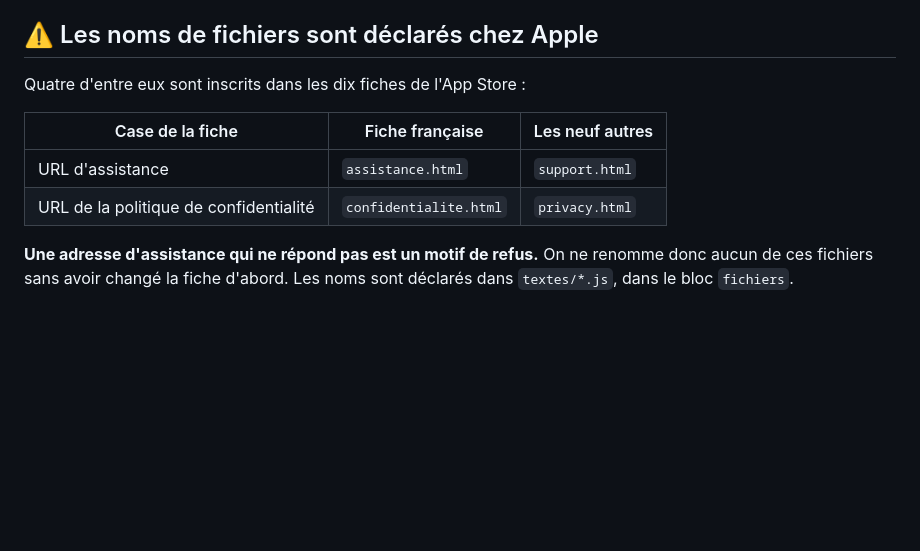
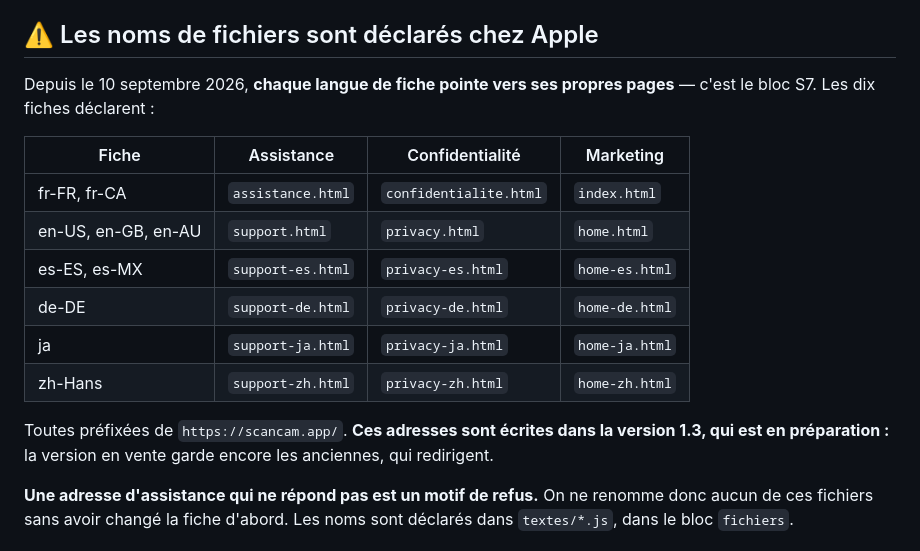
Before and after one commit to Pierre-TROCHET/scan-cam-site, a Markdown page: README.md, the part around the change. GitHub-like rendering; blank space fills up the shorter version.

Commit message:
Le tableau des adresses declarees, a jour des six langues.
Co-Authored-By: Claude Opus 5 <noreply@anthropic.com>

```diff
--- a/README.md
+++ b/README.md
@@ -44,12 +44,20 @@ dans les six langues, puis on relance `node build.js` ici. Jamais l'inverse.
 
 ## ⚠️ Les noms de fichiers sont déclarés chez Apple
 
-Quatre d'entre eux sont inscrits dans les dix fiches de l'App Store :
+Depuis le 10 septembre 2026, **chaque langue de fiche pointe vers ses propres pages** — c'est le
+bloc S7. Les dix fiches déclarent :
 
-| Case de la fiche | Fiche française | Les neuf autres |
-|---|---|---|
-| URL d'assistance | `assistance.html` | `support.html` |
-| URL de la politique de confidentialité | `confidentialite.html` | `privacy.html` |
+| Fiche | Assistance | Confidentialité | Marketing |
+|---|---|---|---|
+| fr-FR, fr-CA | `assistance.html` | `confidentialite.html` | `index.html` |
+| en-US, en-GB, en-AU | `support.html` | `privacy.html` | `home.html` |
+| es-ES, es-MX | `support-es.html` | `privacy-es.html` | `home-es.html` |
+| de-DE | `support-de.html` | `privacy-de.html` | `home-de.html` |
+| ja | `support-ja.html` | `privacy-ja.html` | `home-ja.html` |
+| zh-Hans | `support-zh.html` | `privacy-zh.html` | `home-zh.html` |
+
+Toutes préfixées de `https://scancam.app/`. **Ces adresses sont écrites dans la version 1.3, qui
+est en préparation :** la version en vente garde encore les anciennes, qui redirigent.
 
 **Une adresse d'assistance qui ne répond pas est un motif de refus.** On ne renomme donc aucun
 de ces fichiers sans avoir changé la fiche d'abord. Les noms sont déclarés dans `textes/*.js`,
```
